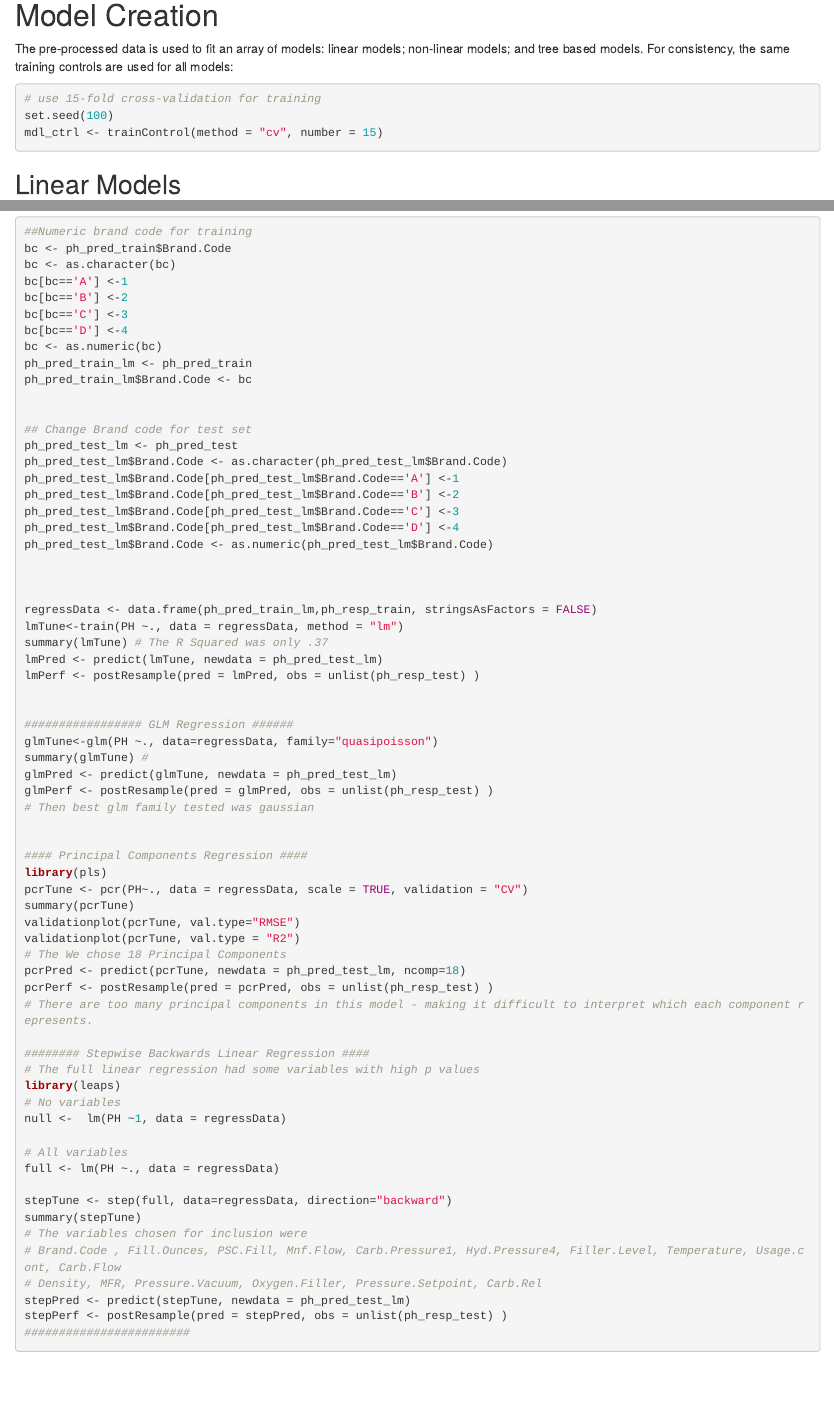
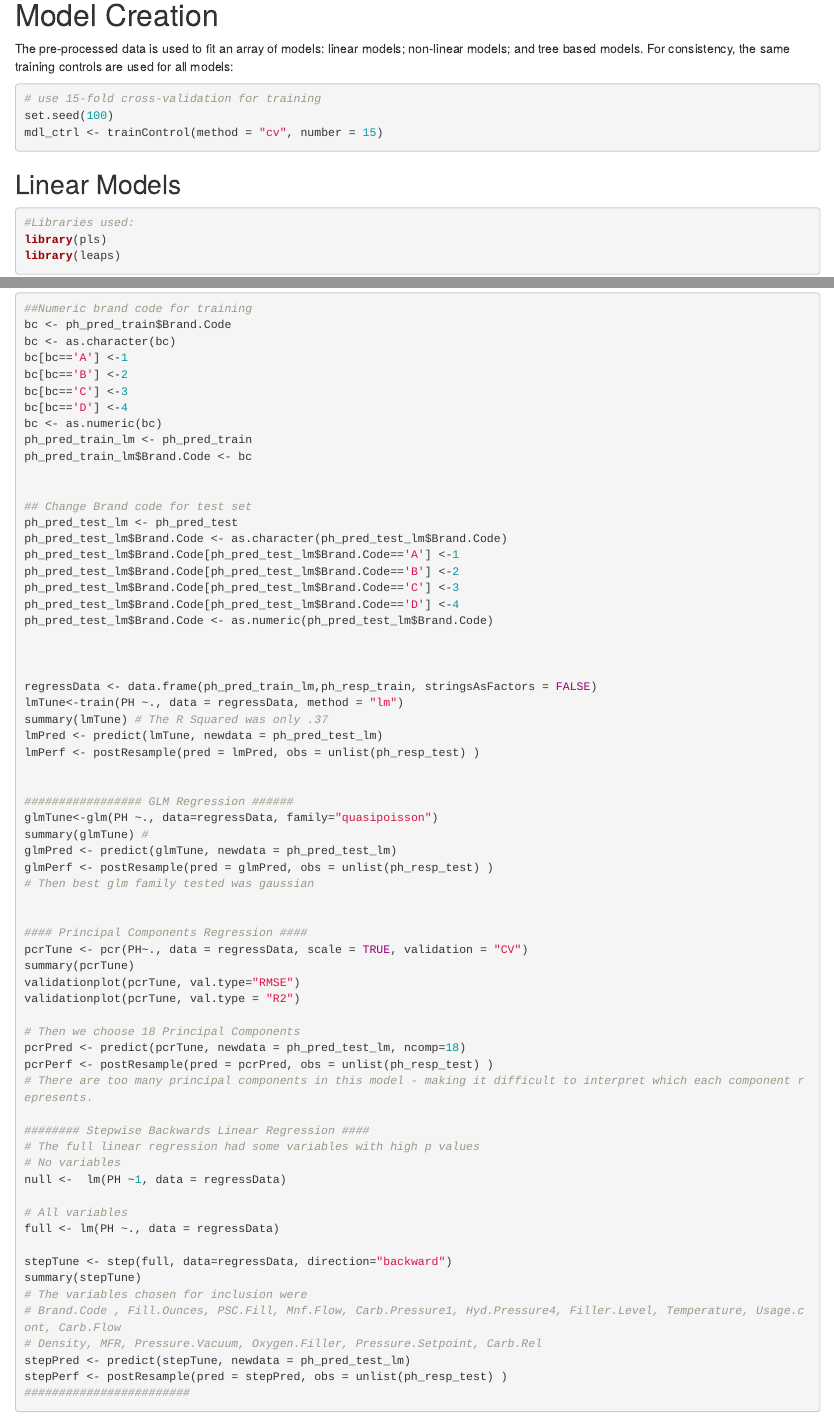
Before and after one commit to kennygfm/fall624-group3, an R Markdown document (Team3_Project2_Fall624.Rmd): the page in a window 1100 px wide, from 8380 px down, and a second part further down, joined at a grey line. Rendered offline with R 4.5, knitr and Pandoc, with nearby package versions; drawn as R Markdown's standard HTML page in place of the format the file asks for; some code elsewhere in the file could not run offline.

Commit message:
Update Team3_Project2_Fall624.Rmd

````diff
--- a/Team3_Project2_Fall624.Rmd
+++ b/Team3_Project2_Fall624.Rmd
@@ -164,6 +164,11 @@ mdl_ctrl <- trainControl(method = "cv", number = 15)
 ```
 
 ## Linear Models
+```{r eval=FALSE}
+#Libraries used:
+library(pls)
+library(leaps)
+```
 
 ```{r eval=FALSE}
 ##Numeric brand code for training
@@ -205,19 +210,18 @@ glmPerf <- postResample(pred = glmPred, obs = unlist(ph_resp_test) )
 
 
 #### Principal Components Regression ####
-library(pls)
 pcrTune <- pcr(PH~., data = regressData, scale = TRUE, validation = "CV")
 summary(pcrTune)
 validationplot(pcrTune, val.type="RMSE")
 validationplot(pcrTune, val.type = "R2")
-# The We chose 18 Principal Components
+
+# Then we choose 18 Principal Components
 pcrPred <- predict(pcrTune, newdata = ph_pred_test_lm, ncomp=18)
 pcrPerf <- postResample(pred = pcrPred, obs = unlist(ph_resp_test) )
 # There are too many principal components in this model - making it difficult to interpret which each component represents.
 
 ######## Stepwise Backwards Linear Regression ####
 # The full linear regression had some variables with high p values
-library(leaps)
 # No variables
 null <-  lm(PH ~1, data = regressData)
 
````
